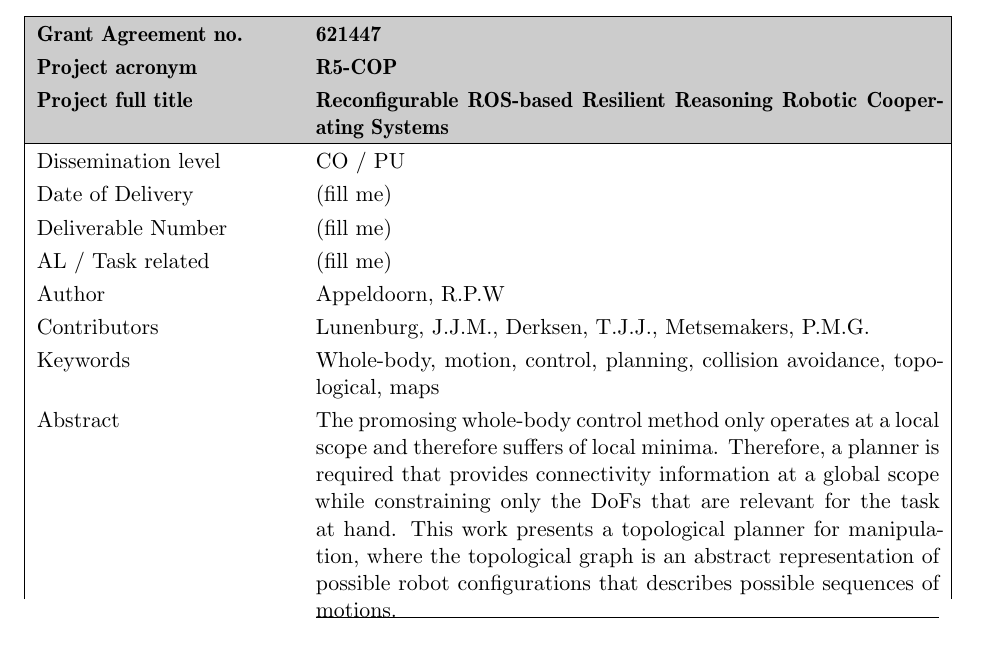
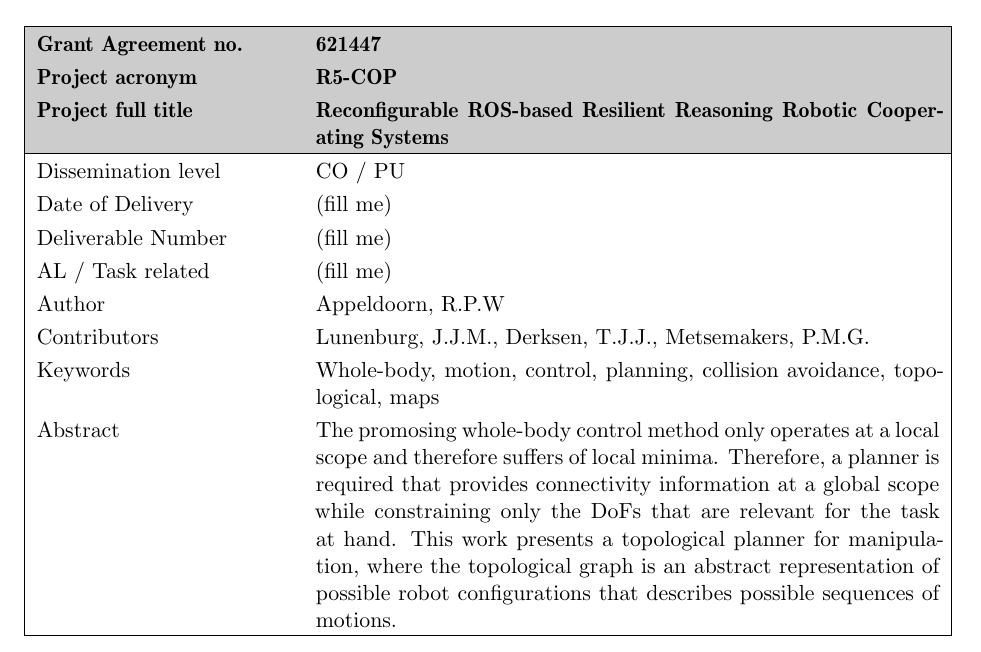
Before and after one commit to r5cop/report_whole-body_motion_planning_and_control, a LaTeX document (main.tex, which reads 01-titlepage.tex): part of page 1 of 20, cut so that both start at the same text. Compiled offline with pdfLaTeX.

Commit message:
Update 01-titlepage.tex

```diff
--- a/01-titlepage.tex
+++ b/01-titlepage.tex
@@ -36,8 +36,7 @@
 Keywords
 	& Whole-body, motion, control, planning, collision avoidance, topological, maps\\
 Abstract &
-	The promosing whole-body control method only operates at a local scope and therefore suffers of local minima.
-Therefore, a planner is required that provides connectivity information at a global scope while constraining only the DoFs that are relevant for the task at hand. This work presents a topological planner for manipulation, where the topological graph is an abstract representation of possible robot configurations that describes possible sequences of motions.
+	The promosing whole-body control method only operates at a local scope and therefore suffers of local minima. Therefore, a planner is required that provides connectivity information at a global scope while constraining only the DoFs that are relevant for the task at hand. This work presents a topological planner for manipulation, where the topological graph is an abstract representation of possible robot configurations that describes possible sequences of motions. \\
 \hline
 \end{tabular}
 \vfill\eject
```
